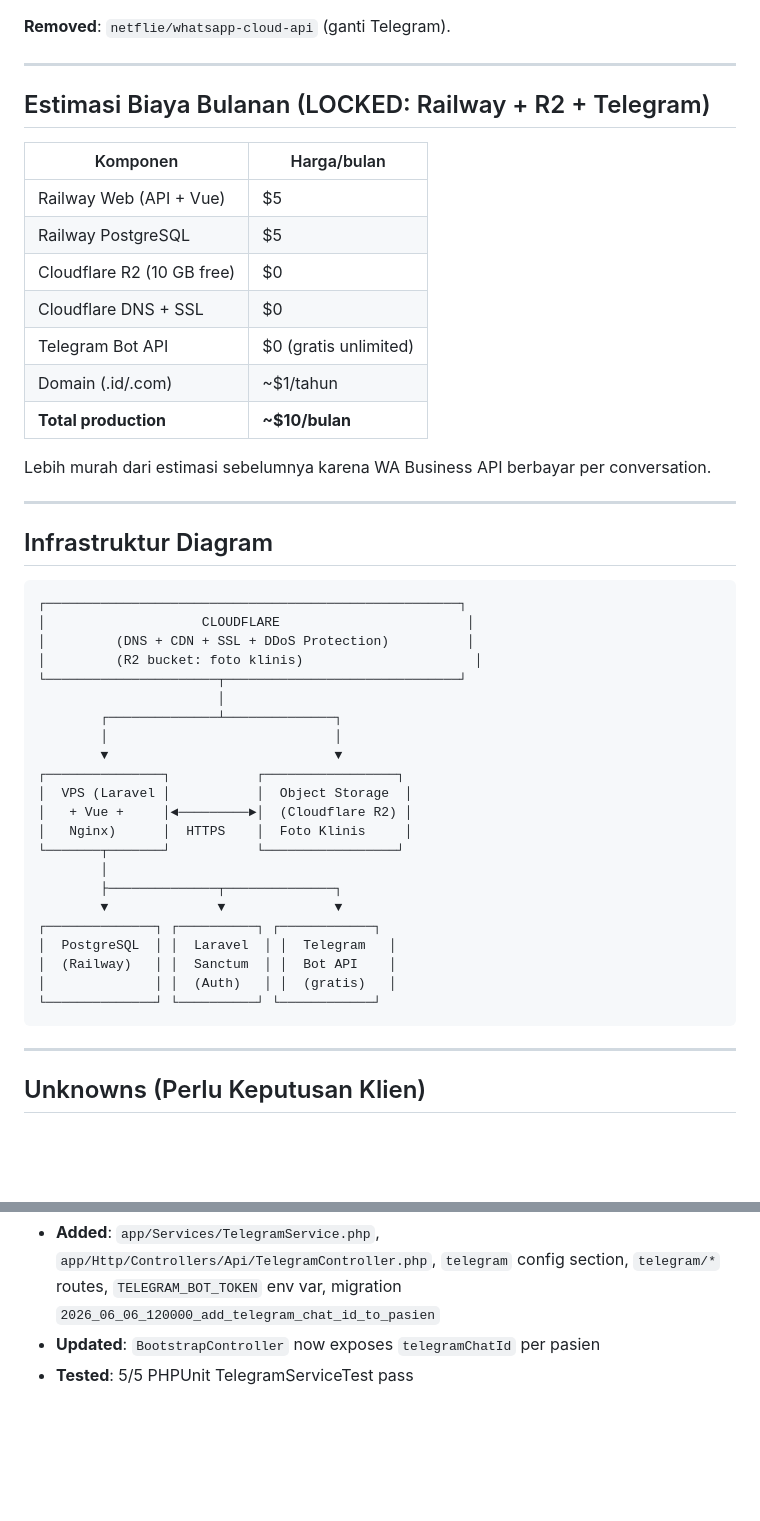
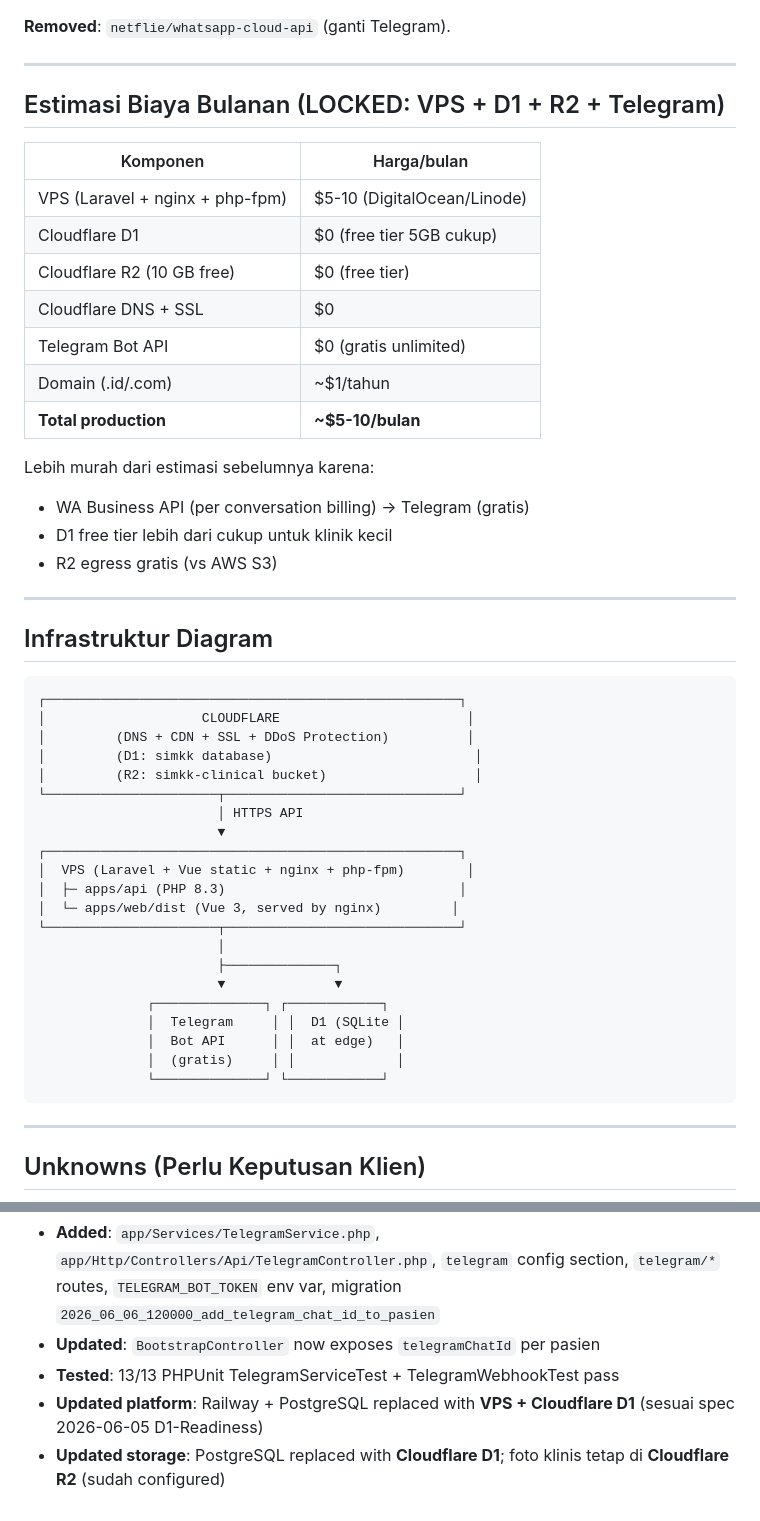
Before and after one commit to rein3400/simkk, a Markdown page: docs/EXTERNAL-DEPENDENCIES.md, 2 parts joined by grey strips. Drawn GitHub-style; blank space fills up the shorter version.

Commit message:
docs: align EXTERNAL-DEPENDENCIES.md to D1 + R2 + VPS (was Railway + PostgreSQL)
Final architecture decision: VPS + Laravel + Cloudflare D1 + R2 + Telegram.
- Removed Railway references
- D1 replaces PostgreSQL (D1 speaks SQLite dialect, no schema change needed)
- VPS replaces Railway (cheaper for small clinic, no platform lock-in)
- Diagram + cost estimate updated

Token Telegram (8946402437:AAEC3ptemBbg3XkYfWdOFEv3_uWcAZXFk_Q) configured in .env.example.

````diff
--- a/docs/EXTERNAL-DEPENDENCIES.md
+++ b/docs/EXTERNAL-DEPENDENCIES.md
@@ -116,19 +130,22 @@ Dokumen ini mencatat semua API eksternal, layanan, dan infrastruktur yang dibutu
 
 ---
 
-## Estimasi Biaya Bulanan (LOCKED: Railway + R2 + Telegram)
+## Estimasi Biaya Bulanan (LOCKED: VPS + D1 + R2 + Telegram)
 
 | Komponen | Harga/bulan |
 |---|---|
-| Railway Web (API + Vue) | $5 |
-| Railway PostgreSQL | $5 |
-| Cloudflare R2 (10 GB free) | $0 |
+| VPS (Laravel + nginx + php-fpm) | $5-10 (DigitalOcean/Linode) |
+| Cloudflare D1 | $0 (free tier 5GB cukup) |
+| Cloudflare R2 (10 GB free) | $0 (free tier) |
 | Cloudflare DNS + SSL | $0 |
 | Telegram Bot API | $0 (gratis unlimited) |
 | Domain (.id/.com) | ~$1/tahun |
-| **Total production** | **~$10/bulan** |
+| **Total production** | **~$5-10/bulan** |
 
-Lebih murah dari estimasi sebelumnya karena WA Business API berbayar per conversation.
+Lebih murah dari estimasi sebelumnya karena:
+- WA Business API (per conversation billing) → Telegram (gratis)
+- D1 free tier lebih dari cukup untuk klinik kecil
+- R2 egress gratis (vs AWS S3)
 
 ---
 
@@ -138,25 +155,24 @@ Lebih murah dari estimasi sebelumnya karena WA Business API berbayar per convers
 ┌─────────────────────────────────────────────────────┐
 │                    CLOUDFLARE                        │
 │         (DNS + CDN + SSL + DDoS Protection)          │
-│         (R2 bucket: foto klinis)                      │
+│         (D1: simkk database)                          │
+│         (R2: simkk-clinical bucket)                   │
+└──────────────────────┬──────────────────────────────┘
+                       │ HTTPS API
+                       ▼
+┌─────────────────────────────────────────────────────┐
+│  VPS (Laravel + Vue static + nginx + php-fpm)        │
+│  ├─ apps/api (PHP 8.3)                              │
+│  └─ apps/web/dist (Vue 3, served by nginx)         │
 └──────────────────────┬──────────────────────────────┘
                        │
-        ┌──────────────┴──────────────┐
-        │                             │
-        ▼                             ▼
-┌───────────────┐           ┌─────────────────┐
-│  VPS (Laravel │           │  Object Storage  │
-│   + Vue +     │◄─────────►│  (Cloudflare R2) │
-│   Nginx)      │  HTTPS    │  Foto Klinis     │
-└───────┬───────┘           └─────────────────┘
-        │
-        ├──────────────┬──────────────┐
-        ▼              ▼              ▼
-┌──────────────┐ ┌──────────┐ ┌────────────┐
-│  PostgreSQL  │ │  Laravel  │ │  Telegram   │
-│  (Railway)   │ │  Sanctum  │ │  Bot API    │
-│              │ │  (Auth)   │ │  (gratis)   │
-└──────────────┘ └──────────┘ └────────────┘
+                       ├──────────────┐
+                       ▼              ▼
+              ┌──────────────┐ ┌────────────┐
+              │  Telegram     │ │  D1 (SQLite │
+              │  Bot API      │ │  at edge)   │
+              │  (gratis)     │ │             │
+              └──────────────┘ └────────────┘
 ```
 
 ---
@@ -176,4 +192,6 @@ Lebih murah dari estimasi sebelumnya karena WA Business API berbayar per convers
 - **Removed**: `netflie/whatsapp-cloud-api` composer dep, `app/Services/WhatsAppService.php`, `app/Http/Controllers/Api/WhatsAppController.php`, `whatsapp` config section, `whatsapp/*` routes, `WHATSAPP_*` env vars
 - **Added**: `app/Services/TelegramService.php`, `app/Http/Controllers/Api/TelegramController.php`, `telegram` config section, `telegram/*` routes, `TELEGRAM_BOT_TOKEN` env var, migration `2026_06_06_120000_add_telegram_chat_id_to_pasien`
 - **Updated**: `BootstrapController` now exposes `telegramChatId` per pasien
-- **Tested**: 5/5 PHPUnit TelegramServiceTest pass
+- **Tested**: 13/13 PHPUnit TelegramServiceTest + TelegramWebhookTest pass
+- **Updated platform**: Railway + PostgreSQL replaced with **VPS + Cloudflare D1** (sesuai spec 2026-06-05 D1-Readiness)
+- **Updated storage**: PostgreSQL replaced with **Cloudflare D1**; foto klinis tetap di **Cloudflare R2** (sudah configured)
````
Also changed, not shown: other parts of docs/EXTERNAL-DEPENDENCIES.md (+21 -7 lines).
